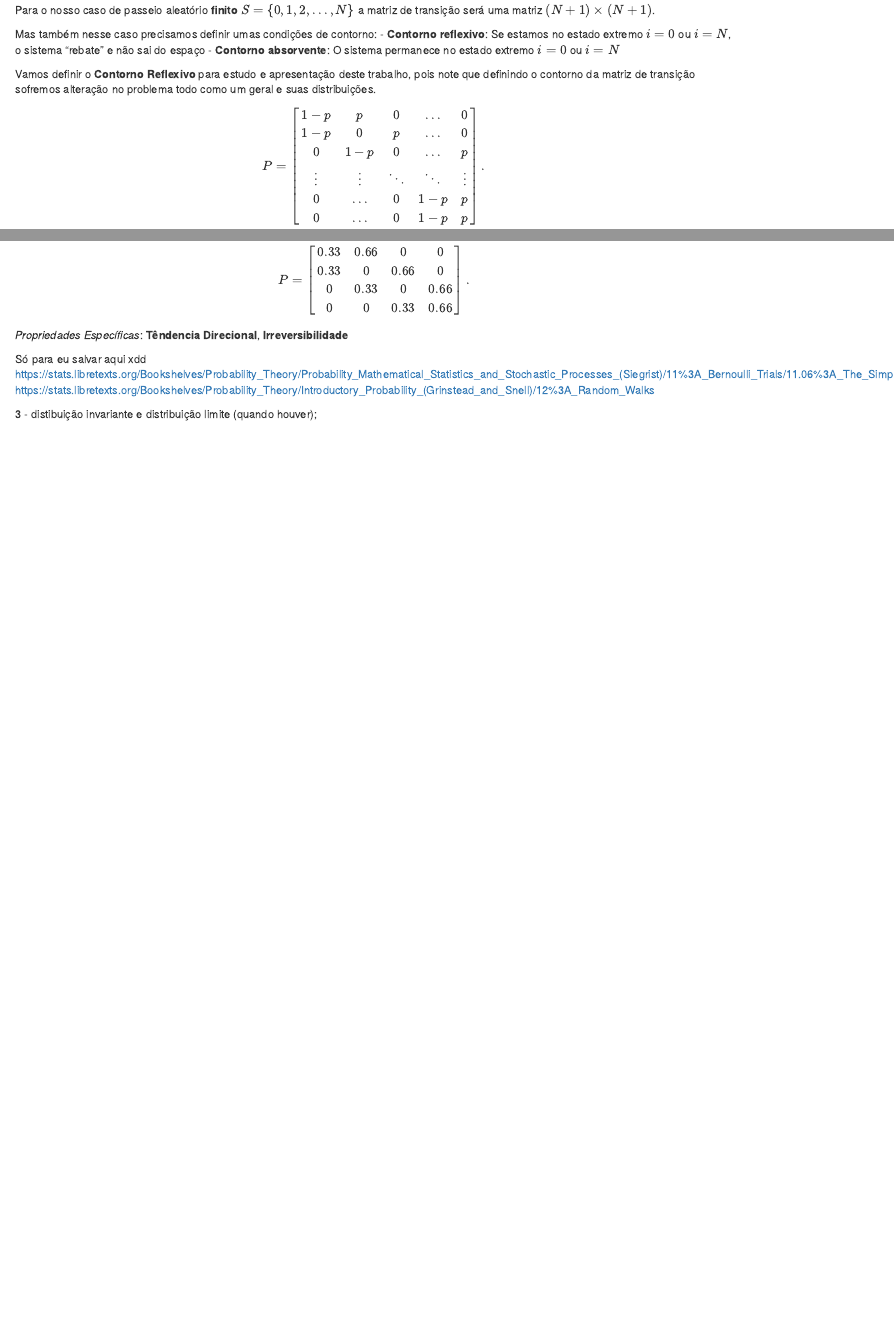
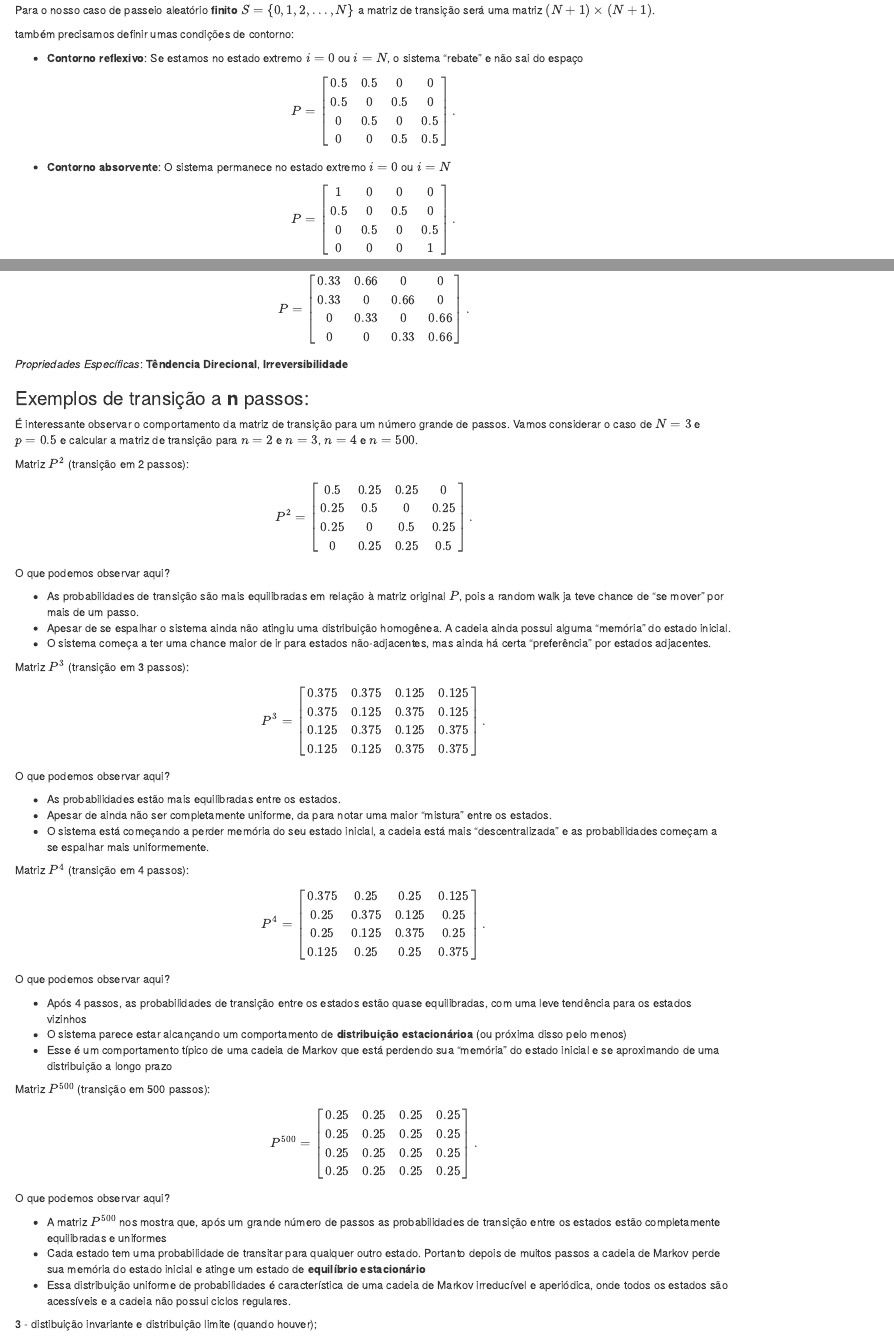
Before and after one commit to ThisgoSchedler/trabalho-processos-estocasticos, an R Markdown document (Random Walk.Rmd): the page in a window 1100 px wide, from 820 px down, and a second part further down, joined at a grey line. Rendered offline with R 4.5, knitr and Pandoc, with nearby package versions.

Commit message:
Adicionando a matriz de contorno absorvente na apresentação

```diff
--- a/Random Walk.Rmd
+++ b/Random Walk.Rmd
@@ -63,9 +63,31 @@ $$
 
 Para o nosso caso de passeio aleatório **finito** $S =\{0,1,2,...,N\}$ a matriz de transição será uma matriz $(N+1)\times(N+1)$.
 
-Mas também nesse caso precisamos definir umas condições de contorno:
+também precisamos definir umas condições de contorno:
+
 - **Contorno reflexivo**: Se estamos no estado extremo $i=0$ ou $i=N$, o sistema "rebate" e não sai do espaço
+
+$$
+P =
+\begin{bmatrix}
+0.5 & 0.5 & 0 & 0 \\
+0.5 & 0 & 0.5 & 0 \\
+0 & 0.5 & 0 & 0.5 \\
+0 & 0 & 0.5 & 0.5
+\end{bmatrix}.
+$$
+
 - **Contorno absorvente**: O sistema permanece no estado extremo $i=0$ ou $i=N$
+
+$$
+P =
+\begin{bmatrix}
+1 & 0 & 0 & 0 \\
+0.5 & 0 & 0.5 & 0 \\
+0 & 0.5 & 0 & 0.5 \\
+0 & 0 & 0 & 1
+\end{bmatrix}.
+$$
 
 Vamos definir o **Contorno Reflexivo** para estudo e apresentação deste trabalho, pois note que definindo o contorno da matriz de transição sofremos alteração no problema todo como um geral e suas distribuições.
 
@@ -112,12 +134,85 @@ P =
 0 & 0 & 0.33 & 0.66
 \end{bmatrix}.
 $$
-
 *Propriedades Específicas*: **Têndencia Direcional**, **Irreversibilidade**
 
-Só para eu salvar aqui xdd
-https://stats.libretexts.org/Bookshelves/Probability_Theory/Probability_Mathematical_Statistics_and_Stochastic_Processes_(Siegrist)/11%3A_Bernoulli_Trials/11.06%3A_The_Simple_Random_Walk
-https://stats.libretexts.org/Bookshelves/Probability_Theory/Introductory_Probability_(Grinstead_and_Snell)/12%3A_Random_Walks
+### Exemplos de transição a **n** passos:
+
+É interessante observar o comportamento da matriz de transição para um número grande de passos. Vamos considerar o caso de  $N = 3$  e  $p = 0.5$  e calcular a matriz de transição para $n = 2$ e $n = 3$, $n=4$ e $n=500$.
+
+Matriz $P^2$ (transição em 2 passos):
+
+$$
+P^2 =
+\begin{bmatrix}
+0.5 & 0.25 & 0.25 & 0 \\
+0.25 & 0.5 & 0 & 0.25 \\
+0.25 & 0 & 0.5 & 0.25 \\
+0 & 0.25 & 0.25 & 0.5
+\end{bmatrix}.
+$$
+
+O que podemos observar aqui?
+
+- As probabilidades de transição são mais equilibradas em relação à matriz original $P$, pois a random walk ja teve chance de "se mover" por mais de um passo.
+- Apesar de se espalhar o sistema ainda não atingiu uma distribuição homogênea. A cadeia ainda possui alguma "memória" do estado inicial.
+- O sistema começa a ter uma chance maior de ir para estados não-adjacentes, mas ainda há certa "preferência" por estados adjacentes.
+
+Matriz $P^3$ (transição em 3 passos):
+
+$$
+P^3 =
+\begin{bmatrix}
+0.375 & 0.375 & 0.125 & 0.125 \\
+0.375 & 0.125 & 0.375 & 0.125 \\
+0.125 & 0.375 & 0.125 & 0.375 \\
+0.125 & 0.125 & 0.375 & 0.375
+\end{bmatrix}.
+$$
+
+O que podemos observar aqui?
+
+- As probabilidades estão mais equilibradas entre os estados.
+- Apesar de ainda não ser completamente uniforme, da para notar uma maior "mistura" entre os estados.
+- O sistema está começando a perder memória do seu estado inicial, a cadeia está mais "descentralizada" e as probabilidades começam a se espalhar mais uniformemente.
+
+Matriz $P^4$ (transição em 4 passos):
+
+$$
+P^4 =
+\begin{bmatrix}
+0.375 & 0.25 & 0.25 & 0.125 \\
+0.25 & 0.375 & 0.125 & 0.25 \\
+0.25 & 0.125 & 0.375 & 0.25 \\
+0.125 & 0.25 & 0.25 & 0.375
+\end{bmatrix}.
+$$
+
+O que podemos observar aqui?
+
+- Após 4 passos, as probabilidades de transição entre os estados estão quase equilibradas, com uma leve tendência para os estados vizinhos
+- O sistema parece estar alcançando um comportamento de **distribuição estacionárioa** (ou próxima disso pelo menos)
+- Esse é um comportamento típico de uma cadeia de Markov que está perdendo sua "memória" do estado inicial e se aproximando de uma distribuição a longo prazo
+
+Matriz $P^{500}$ (transição em 500 passos):
+
+$$
+P^{500} =
+\begin{bmatrix}
+0.25 & 0.25 & 0.25 & 0.25 \\
+0.25 & 0.25 & 0.25 & 0.25 \\
+0.25 & 0.25 & 0.25 & 0.25 \\
+0.25 & 0.25 & 0.25 & 0.25
+\end{bmatrix}.
+$$
+
+
+O que podemos observar aqui?
+
+- A matriz $P^{500}$ nos mostra que, após um grande número de passos as probabilidades de transição entre os estados estão completamente equilibradas e uniformes
+- Cada estado tem uma probabilidade de transitar para qualquer outro estado. Portanto depois de muitos passos a cadeia de Markov perde sua memória do estado inicial e atinge um estado de **equilíbrio estacionário**
+- Essa distribuição uniforme de probabilidades é característica de uma cadeia de Markov irreducível e aperiódica, onde todos os estados são acessíveis e a cadeia não possui ciclos regulares.
+
 
 3 - distibuição invariante e distribuição limite (quando houver);
 
```
